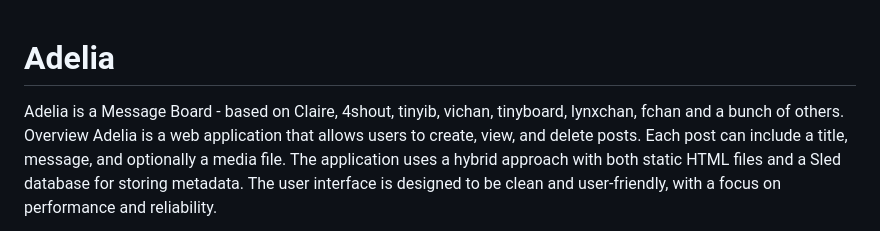
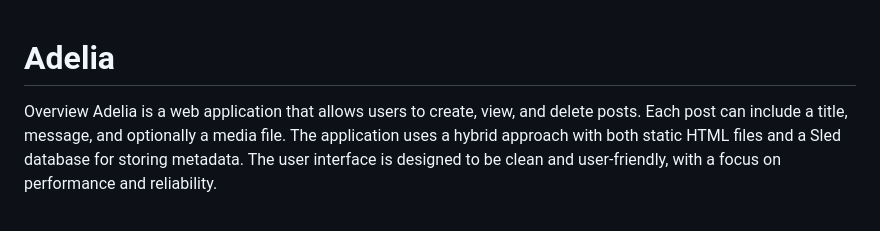
Before and after one commit to ChessLogical/Articles, a Markdown page: README.md, the part around the change. Drawn GitHub-style.

```diff
--- a/README.md
+++ b/README.md
@@ -4,7 +4,7 @@
 
 
 
-Adelia is a Message Board - based on Claire, 4shout, tinyib, vichan, tinyboard, lynxchan, fchan and a bunch of others.
+
 Overview
 Adelia is a web application that allows users to create, view, and delete posts. Each post can include a title, message, and optionally a media file. The application uses a hybrid approach with both static HTML files and a Sled database for storing metadata. The user interface is designed to be clean and user-friendly, with a focus on performance and reliability.
 
```
